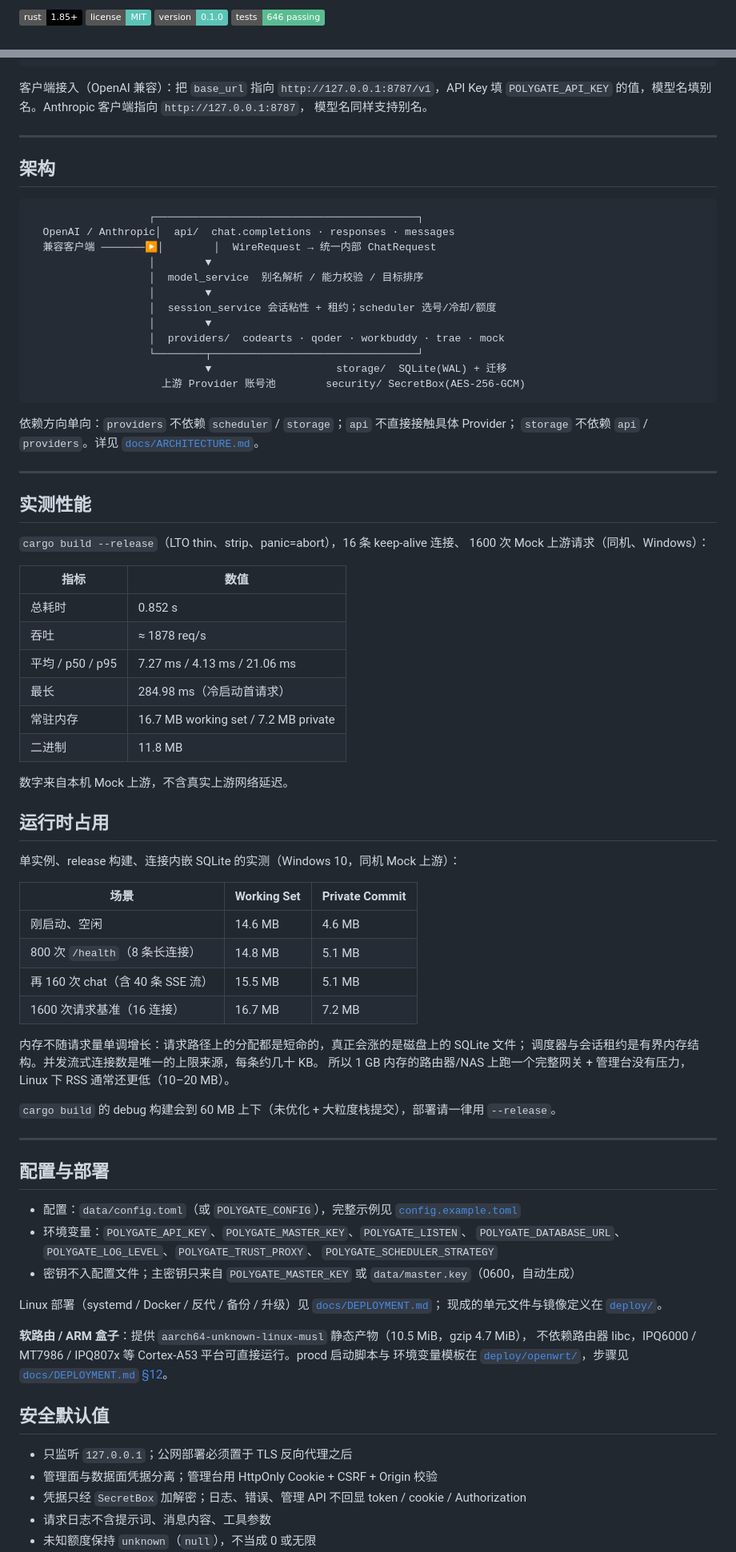
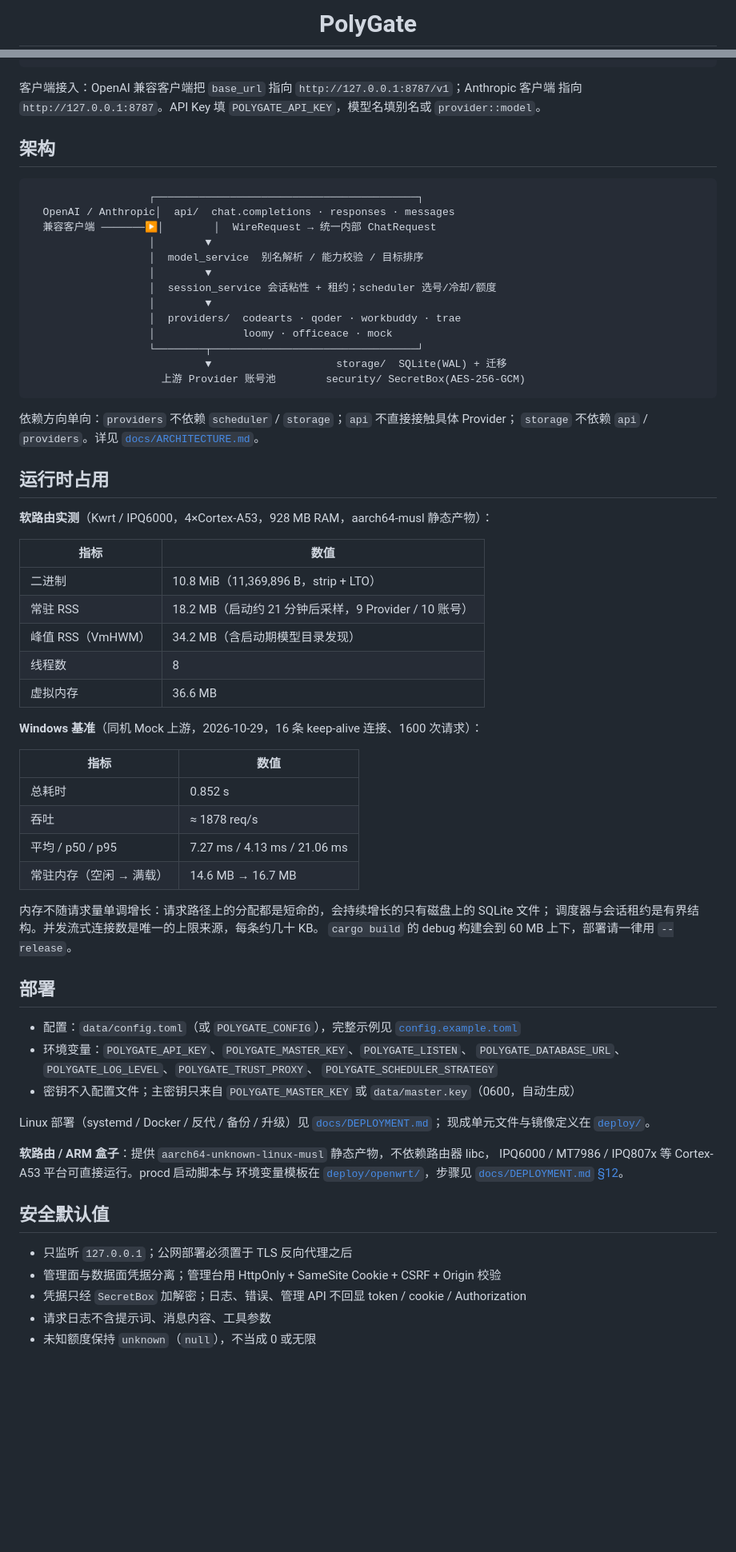
Before and after one commit to OmaruKoma/polygate, a Markdown page: README.md, 2 parts joined by grey strips. Shown at 80% size. Drawn GitHub-style; badges without logos; blank space fills up the shorter version.

````diff
--- a/README.md
+++ b/README.md
@@ -2,6 +2,3 @@
 
-![Rust](https://img.shields.io/badge/rust-1.85%2B-000?logo=rust&logoColor=white)
-![License](https://img.shields.io/badge/license-MIT-5bc4b5)
-![Version](https://img.shields.io/badge/version-0.1.0-5bc4b5)
-![Tests](https://img.shields.io/badge/tests-646%20passing-59bd91)
+<h1 align="center">PolyGate</h1>
 
@@ -114,11 +134,8 @@ curl http://127.0.0.1:8787/v1/chat/completions \
   }'
 ```
 
-客户端接入（OpenAI 兼容）：把 `base_url` 指向 `http://127.0.0.1:8787/v1`，API Key 填
-`POLYGATE_API_KEY` 的值，模型名填别名。Anthropic 客户端指向 `http://127.0.0.1:8787`，
-模型名同样支持别名。
-
----
+客户端接入：OpenAI 兼容客户端把 `base_url` 指向 `http://127.0.0.1:8787/v1`；Anthropic 客户端
+指向 `http://127.0.0.1:8787`。API Key 填 `POLYGATE_API_KEY`，模型名填别名或 `provider::model`。
 
 ## 架构
 
@@ -131,7 +148,8 @@ curl http://127.0.0.1:8787/v1/chat/completions \
                    │        ▼
                    │  session_service 会话粘性 + 租约；scheduler 选号/冷却/额度
                    │        ▼
-                   │  providers/  codearts · qoder · workbuddy · trae · mock
+                   │  providers/  codearts · qoder · workbuddy · trae
+                   │              loomy · officeace · mock
                    └────────┬─────────────────────────────────┘
                             ▼                    storage/  SQLite(WAL) + 迁移
                      上游 Provider 账号池        security/ SecretBox(AES-256-GCM)
@@ -140,45 +158,32 @@ curl http://127.0.0.1:8787/v1/chat/completions \
 依赖方向单向：`providers` 不依赖 `scheduler` / `storage`；`api` 不直接接触具体 Provider；
 `storage` 不依赖 `api` / `providers`。详见 [`docs/ARCHITECTURE.md`](docs/ARCHITECTURE.md)。
 
----
+## 运行时占用
 
-## 实测性能
+**软路由实测**（Kwrt / IPQ6000，4×Cortex-A53，928 MB RAM，aarch64-musl 静态产物）：
 
-`cargo build --release`（LTO thin、strip、panic=abort），16 条 keep-alive 连接、
-1600 次 Mock 上游请求（同机、Windows）：
+| 指标 | 数值 |
+| --- | --- |
+| 二进制 | 10.8 MiB（11,369,896 B，strip + LTO） |
+| 常驻 RSS | 18.2 MB（启动约 21 分钟后采样，9 Provider / 10 账号） |
+| 峰值 RSS（VmHWM） | 34.2 MB（含启动期模型目录发现） |
+| 线程数 | 8 |
+| 虚拟内存 | 36.6 MB |
+
+**Windows 基准**（同机 Mock 上游，2026-10-29，16 条 keep-alive 连接、1600 次请求）：
 
 | 指标 | 数值 |
 | --- | --- |
 | 总耗时 | 0.852 s |
 | 吞吐 | ≈ 1878 req/s |
 | 平均 / p50 / p95 | 7.27 ms / 4.13 ms / 21.06 ms |
-| 最长 | 284.98 ms（冷启动首请求） |
-| 常驻内存 | 16.7 MB working set / 7.2 MB private |
-| 二进制 | 11.8 MB |
+| 常驻内存（空闲 → 满载） | 14.6 MB → 16.7 MB |
 
-数字来自本机 Mock 上游，不含真实上游网络延迟。
+内存不随请求量单调增长：请求路径上的分配都是短命的，会持续增长的只有磁盘上的 SQLite 文件；
+调度器与会话租约是有界结构。并发流式连接数是唯一的上限来源，每条约几十 KB。
+`cargo build` 的 debug 构建会到 60 MB 上下，部署请一律用 `--release`。
 
-## 运行时占用
-
-单实例、release 构建、连接内嵌 SQLite 的实测（Windows 10，同机 Mock 上游）：
-
-| 场景 | Working Set | Private Commit |
-| --- | --- | --- |
-| 刚启动、空闲 | 14.6 MB | 4.6 MB |
-| 800 次 `/health`（8 条长连接） | 14.8 MB | 5.1 MB |
-| 再 160 次 chat（含 40 条 SSE 流） | 15.5 MB | 5.1 MB |
-| 1600 次请求基准（16 连接） | 16.7 MB | 7.2 MB |
-
-内存不随请求量单调增长：请求路径上的分配都是短命的，真正会涨的是磁盘上的 SQLite 文件；
-调度器与会话租约是有界内存结构。并发流式连接数是唯一的上限来源，每条约几十 KB。
-所以 1 GB 内存的路由器/NAS 上跑一个完整网关 + 管理台没有压力，
-Linux 下 RSS 通常还更低（10–20 MB）。
-
-`cargo build` 的 debug 构建会到 60 MB 上下（未优化 + 大粒度栈提交），部署请一律用 `--release`。
-
----
-
-## 配置与部署
+## 部署
 
 - 配置：`data/config.toml`（或 `POLYGATE_CONFIG`），完整示例见 [`config.example.toml`](config.example.toml)
 - 环境变量：`POLYGATE_API_KEY`、`POLYGATE_MASTER_KEY`、`POLYGATE_LISTEN`、
@@ -187,17 +192,17 @@ Linux 下 RSS 通常还更低（10–20 MB）。
 - 密钥不入配置文件；主密钥只来自 `POLYGATE_MASTER_KEY` 或 `data/master.key`（0600，自动生成）
 
 Linux 部署（systemd / Docker / 反代 / 备份 / 升级）见 [`docs/DEPLOYMENT.md`](docs/DEPLOYMENT.md)；
-现成的单元文件与镜像定义在 [`deploy/`](deploy/)。
+现成单元文件与镜像定义在 [`deploy/`](deploy/)。
 
-**软路由 / ARM 盒子**：提供 `aarch64-unknown-linux-musl` 静态产物（10.5 MiB，gzip 4.7 MiB），
-不依赖路由器 libc，IPQ6000 / MT7986 / IPQ807x 等 Cortex-A53 平台可直接运行。procd 启动脚本与
+**软路由 / ARM 盒子**：提供 `aarch64-unknown-linux-musl` 静态产物，不依赖路由器 libc，
+IPQ6000 / MT7986 / IPQ807x 等 Cortex-A53 平台可直接运行。procd 启动脚本与
 环境变量模板在 [`deploy/openwrt/`](deploy/openwrt/)，步骤见
 [`docs/DEPLOYMENT.md` §12](docs/DEPLOYMENT.md#12-openwrt--kwrtaarch64-软路由)。
 
 ## 安全默认值
 
 - 只监听 `127.0.0.1`；公网部署必须置于 TLS 反向代理之后
-- 管理面与数据面凭据分离；管理台用 HttpOnly Cookie + CSRF + Origin 校验
+- 管理面与数据面凭据分离；管理台用 HttpOnly + SameSite Cookie + CSRF + Origin 校验
 - 凭据只经 `SecretBox` 加解密；日志、错误、管理 API 不回显 token / cookie / Authorization
 - 请求日志不含提示词、消息内容、工具参数
 - 未知额度保持 `unknown`（`null`），不当成 0 或无限
````
Also changed, not shown: other parts of README.md (+63 -40 lines).
